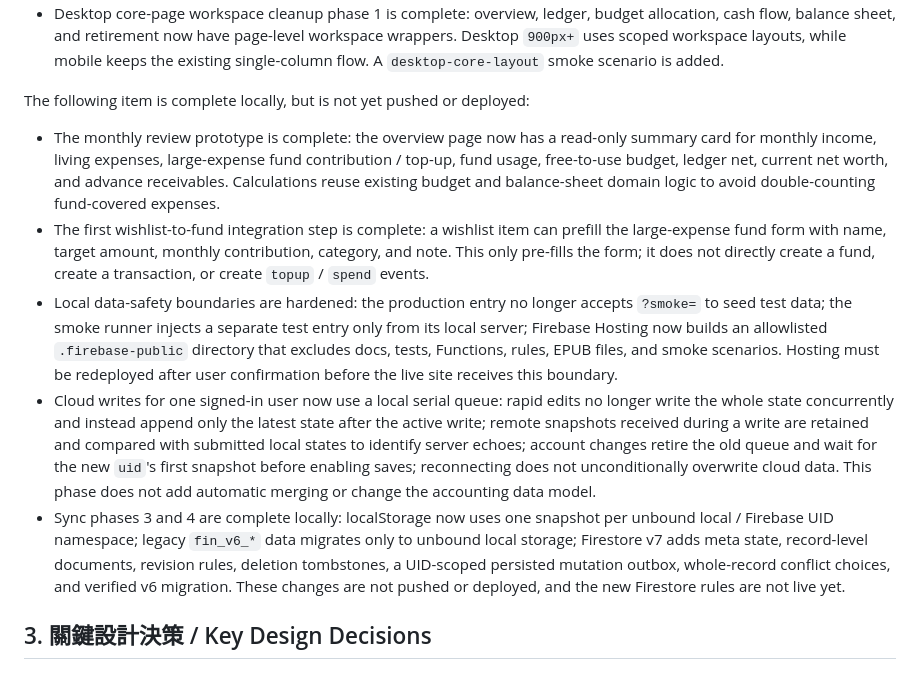
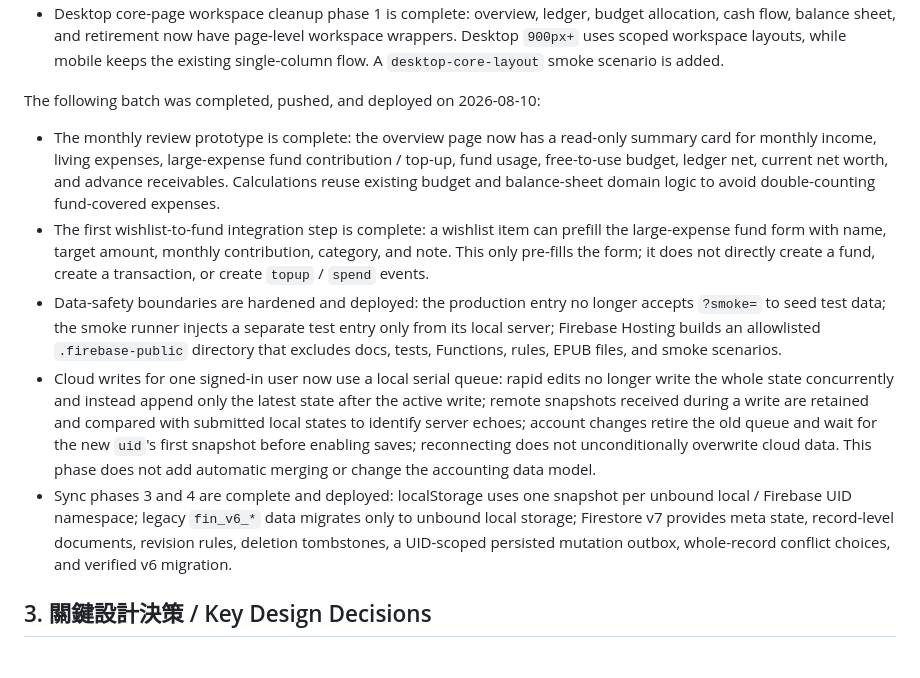
Before and after one commit to you9477708880-commits/youtube-downloader-backup, a Markdown page: finance-web/docs/roadmap.md, the part around one of its changes. Rendered like a GitHub page.

```diff
--- a/finance-web/docs/roadmap.md
+++ b/finance-web/docs/roadmap.md
@@ -146,13 +146,13 @@ The following items are completed on `main`, pushed, and deployed to Firebase Ho
 - Large-expense fund plan-change rules now use the safe version: keep the current "editing settings recalculates the whole plan" model in the short term, explain it in UI and docs, and do not add `plan_changed` or settings-versioning yet.
 - Desktop core-page workspace cleanup phase 1 is complete: overview, ledger, budget allocation, cash flow, balance sheet, and retirement now have page-level workspace wrappers. Desktop `900px+` uses scoped workspace layouts, while mobile keeps the existing single-column flow. A `desktop-core-layout` smoke scenario is added.
 
-The following item is complete locally, but is not yet pushed or deployed:
+The following batch was completed, pushed, and deployed on 2026-08-10:
 
 - The monthly review prototype is complete: the overview page now has a read-only summary card for monthly income, living expenses, large-expense fund contribution / top-up, fund usage, free-to-use budget, ledger net, current net worth, and advance receivables. Calculations reuse existing budget and balance-sheet domain logic to avoid double-counting fund-covered expenses.
 - The first wishlist-to-fund integration step is complete: a wishlist item can prefill the large-expense fund form with name, target amount, monthly contribution, category, and note. This only pre-fills the form; it does not directly create a fund, create a transaction, or create `topup` / `spend` events.
-- Local data-safety boundaries are hardened: the production entry no longer accepts `?smoke=` to seed test data; the smoke runner injects a separate test entry only from its local server; Firebase Hosting now builds an allowlisted `.firebase-public` directory that excludes docs, tests, Functions, rules, EPUB files, and smoke scenarios. Hosting must be redeployed after user confirmation before the live site receives this boundary.
+- Data-safety boundaries are hardened and deployed: the production entry no longer accepts `?smoke=` to seed test data; the smoke runner injects a separate test entry only from its local server; Firebase Hosting builds an allowlisted `.firebase-public` directory that excludes docs, tests, Functions, rules, EPUB files, and smoke scenarios.
 - Cloud writes for one signed-in user now use a local serial queue: rapid edits no longer write the whole state concurrently and instead append only the latest state after the active write; remote snapshots received during a write are retained and compared with submitted local states to identify server echoes; account changes retire the old queue and wait for the new `uid`'s first snapshot before enabling saves; reconnecting does not unconditionally overwrite cloud data. This phase does not add automatic merging or change the accounting data model.
-- Sync phases 3 and 4 are complete locally: localStorage now uses one snapshot per unbound local / Firebase UID namespace; legacy `fin_v6_*` data migrates only to unbound local storage; Firestore v7 adds meta state, record-level documents, revision rules, deletion tombstones, a UID-scoped persisted mutation outbox, whole-record conflict choices, and verified v6 migration. These changes are not pushed or deployed, and the new Firestore rules are not live yet.
+- Sync phases 3 and 4 are complete and deployed: localStorage uses one snapshot per unbound local / Firebase UID namespace; legacy `fin_v6_*` data migrates only to unbound local storage; Firestore v7 provides meta state, record-level documents, revision rules, deletion tombstones, a UID-scoped persisted mutation outbox, whole-record conflict choices, and verified v6 migration.
 
 ## 3. 關鍵設計決策 / Key Design Decisions
 
```
Also changed, not shown: other parts of finance-web/docs/roadmap.md (+8 -26 lines), finance-web/docs/current-status.md (+15 -24 lines).
